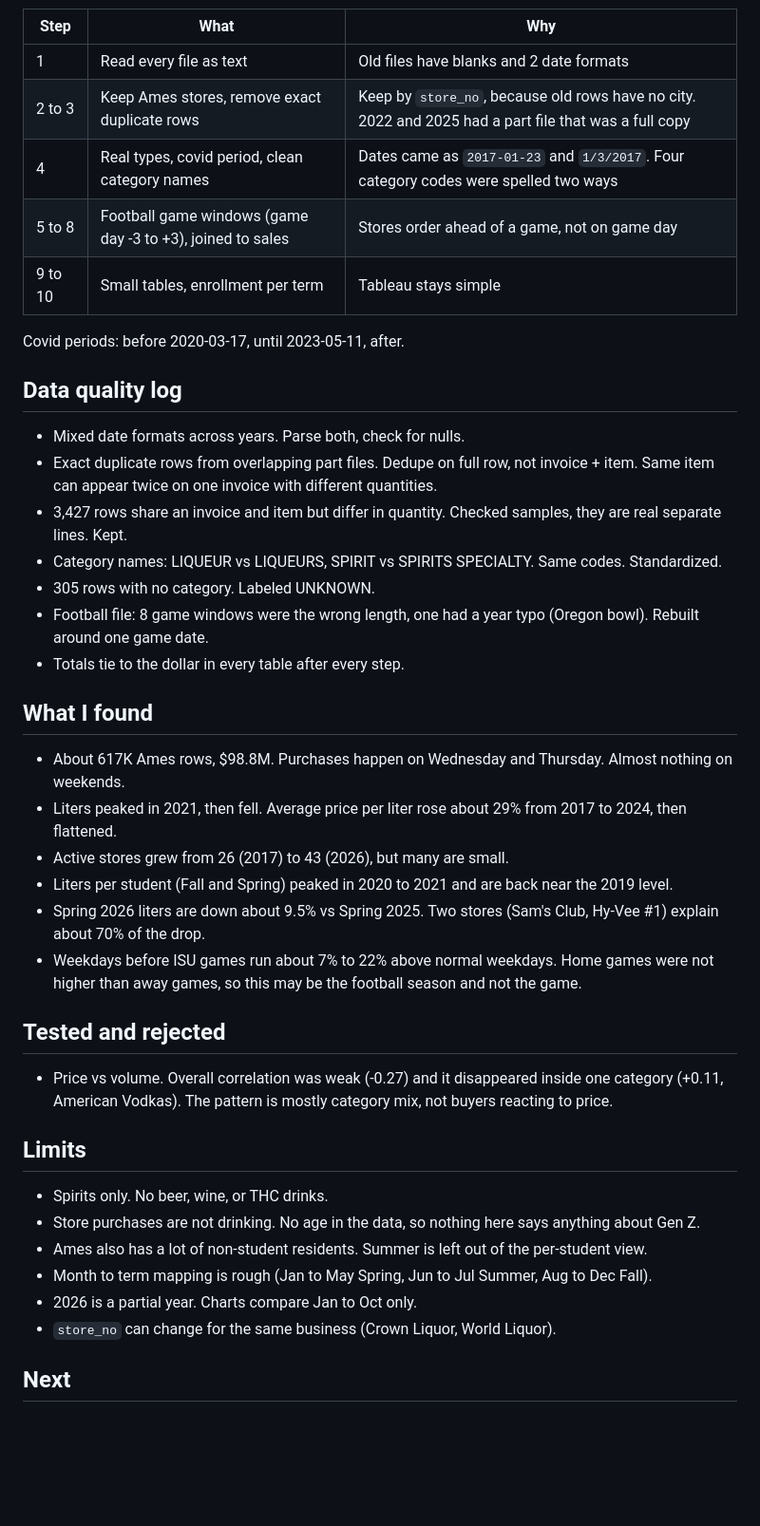
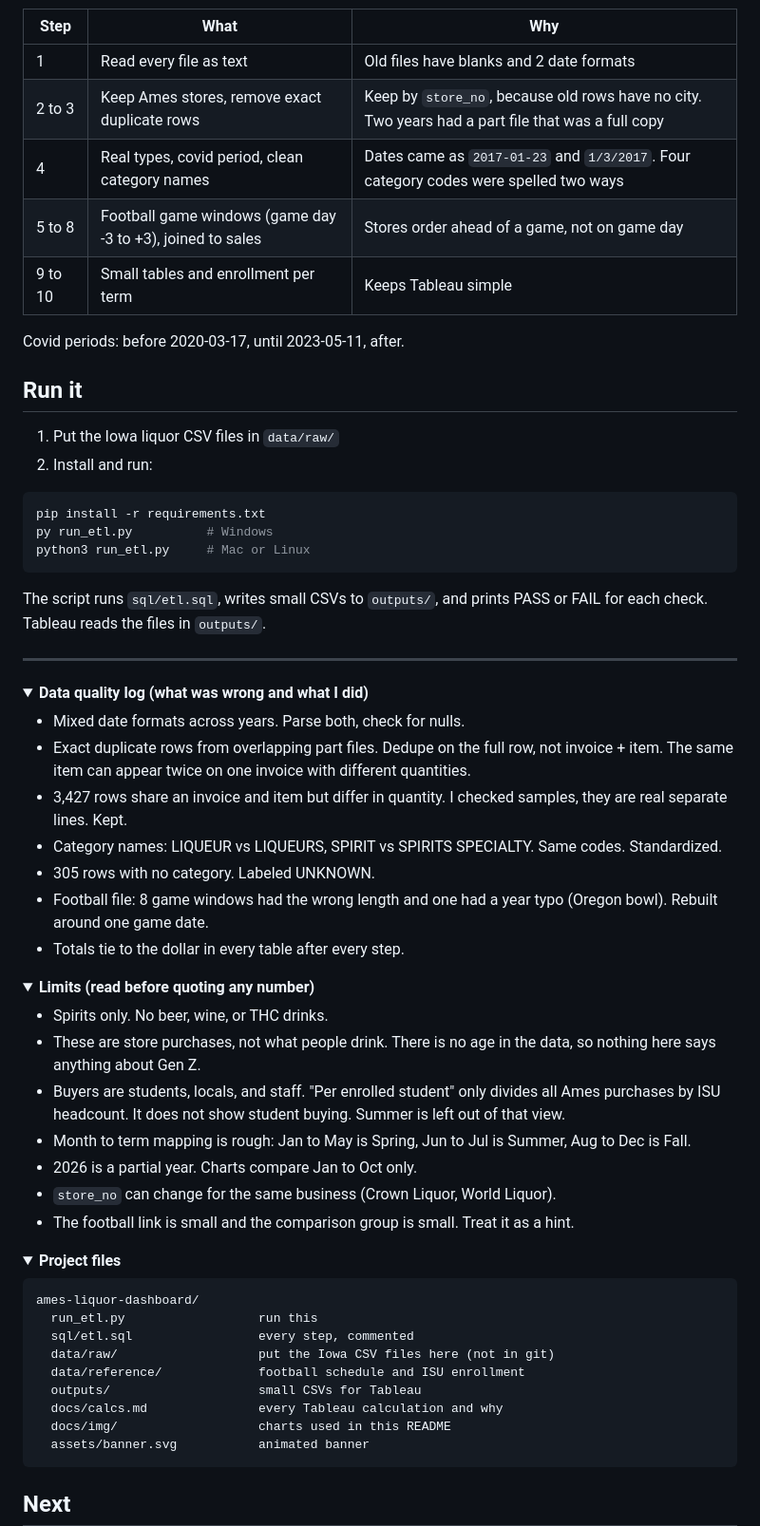
Before and after one commit to Venkatanarayanamallineni/ames-liquor-dashboard, a Markdown page: README.md, the part around one of its changes. Shown at 95% size. GitHub-like rendering; folded sections open; blank space fills up the shorter version.

````diff
--- a/README.md
+++ b/README.md
@@ -22,37 +72,66 @@ Tableau reads the files in `outputs/`.
 | Step | What | Why |
 |---|---|---|
 | 1 | Read every file as text | Old files have blanks and 2 date formats |
-| 2 to 3 | Keep Ames stores, remove exact duplicate rows | Keep by `store_no`, because old rows have no city. 2022 and 2025 had a part file that was a full copy |
+| 2 to 3 | Keep Ames stores, remove exact duplicate rows | Keep by `store_no`, because old rows have no city. Two years had a part file that was a full copy |
 | 4 | Real types, covid period, clean category names | Dates came as `2017-01-23` and `1/3/2017`. Four category codes were spelled two ways |
 | 5 to 8 | Football game windows (game day -3 to +3), joined to sales | Stores order ahead of a game, not on game day |
-| 9 to 10 | Small tables, enrollment per term | Tableau stays simple |
+| 9 to 10 | Small tables and enrollment per term | Keeps Tableau simple |
 
 Covid periods: before 2020-03-17, until 2023-05-11, after.
 
-## Data quality log
+## Run it
+
+1. Put the Iowa liquor CSV files in `data/raw/`
+2. Install and run:
+
+```bash
+pip install -r requirements.txt
+py run_etl.py          # Windows
+python3 run_etl.py     # Mac or Linux
+```
+
+The script runs `sql/etl.sql`, writes small CSVs to `outputs/`, and prints PASS or FAIL for each check. Tableau reads the files in `outputs/`.
+
+---
+
+<details>
+<summary><b>Data quality log (what was wrong and what I did)</b></summary>
+
 - Mixed date formats across years. Parse both, check for nulls.
-- Exact duplicate rows from overlapping part files. Dedupe on full row, not invoice + item. Same item can appear twice on one invoice with different quantities.
-- 3,427 rows share an invoice and item but differ in quantity. Checked samples, they are real separate lines. Kept.
+- Exact duplicate rows from overlapping part files. Dedupe on the full row, not invoice + item. The same item can appear twice on one invoice with different quantities.
+- 3,427 rows share an invoice and item but differ in quantity. I checked samples, they are real separate lines. Kept.
 - Category names: LIQUEUR vs LIQUEURS, SPIRIT vs SPIRITS SPECIALTY. Same codes. Standardized.
 - 305 rows with no category. Labeled UNKNOWN.
-- Football file: 8 game windows were the wrong length, one had a year typo (Oregon bowl). Rebuilt around one game date.
+- Football file: 8 game windows had the wrong length and one had a year typo (Oregon bowl). Rebuilt around one game date.
 - Totals tie to the dollar in every table after every step.
 
-## What I found
-- About 617K Ames rows, $98.8M. Purchases happen on Wednesday and Thursday. Almost nothing on weekends.
-- Liters peaked in 2021, then fell. Average price per liter rose about 29% from 2017 to 2024, then flattened.
-- Active stores grew from 26 (2017) to 43 (2026), but many are small.
-- Liters per student (Fall and Spring) peaked in 2020 to 2021 and are back near the 2019 level.
-- Spring 2026 liters are down about 9.5% vs Spring 2025. Two stores (Sam's Club, Hy-Vee #1) explain about 70% of the drop.
-- Weekdays before ISU games run about 7% to 22% above normal weekdays. Home games were not higher than away games, so this may be the football season and not the game.
+</details>
 
-## Tested and rejected
-- Price vs volume. Overall correlation was weak (-0.27) and it disappeared inside one category (+0.11, American Vodkas). The pattern is mostly category mix, not buyers reacting to price.
+<details>
+<summary><b>Limits (read before quoting any number)</b></summary>
 
-## Limits
 - Spirits only. No beer, wine, or THC drinks.
-- Store purchases are not drinking. No age in the data, so nothing here says anything about Gen Z.
-- Ames also has a lot of non-student residents. Summer is left out of the per-student view.
-- Month to term mapping is rough (Jan to May Spring, Jun to Jul Summer, Aug to Dec Fall).
+- These are store purchases, not what people drink. There is no age in the data, so nothing here says anything about Gen Z.
+- Buyers are students, locals, and staff. "Per enrolled student" only divides all Ames purchases by ISU headcount. It does not show student buying. Summer is left out of that view.
+- Month to term mapping is rough: Jan to May is Spring, Jun to Jul is Summer, Aug to Dec is Fall.
 - 2026 is a partial year. Charts compare Jan to Oct only.
 - `store_no` can change for the same business (Crown Liquor, World Liquor).
+- The football link is small and the comparison group is small. Treat it as a hint.
+
+</details>
+
+<details>
+<summary><b>Project files</b></summary>
+
+```
+ames-liquor-dashboard/
+  run_etl.py                  run this
+  sql/etl.sql                 every step, commented
+  data/raw/                   put the Iowa CSV files here (not in git)
+  data/reference/             football schedule and ISU enrollment
+  outputs/                    small CSVs for Tableau
+  docs/calcs.md               every Tableau calculation and why
+  docs/img/                   charts used in this README
+  assets/banner.svg           animated banner
+```
+
````
Also changed, not shown: other parts of README.md (+67 -18 lines), docs/calcs.md (+3 -0 lines), docs/img/active-stores.png (added), docs/img/liters-per-student.png (added), 6 other files.
